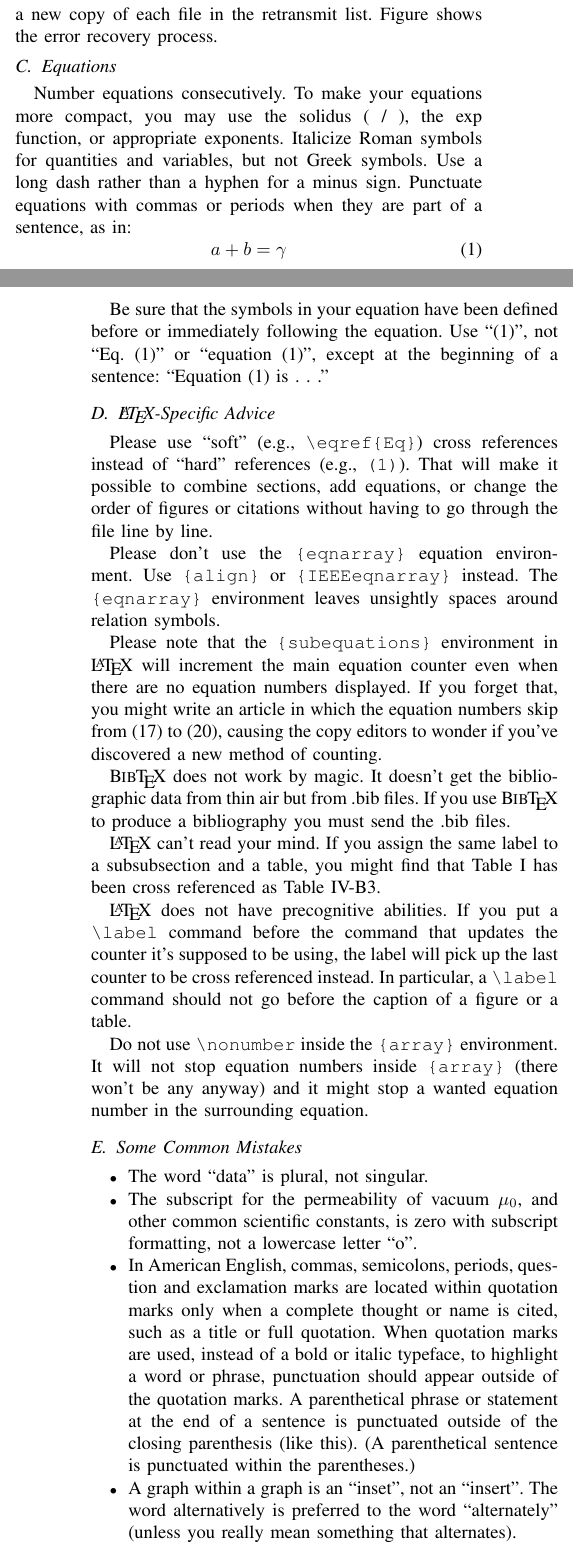
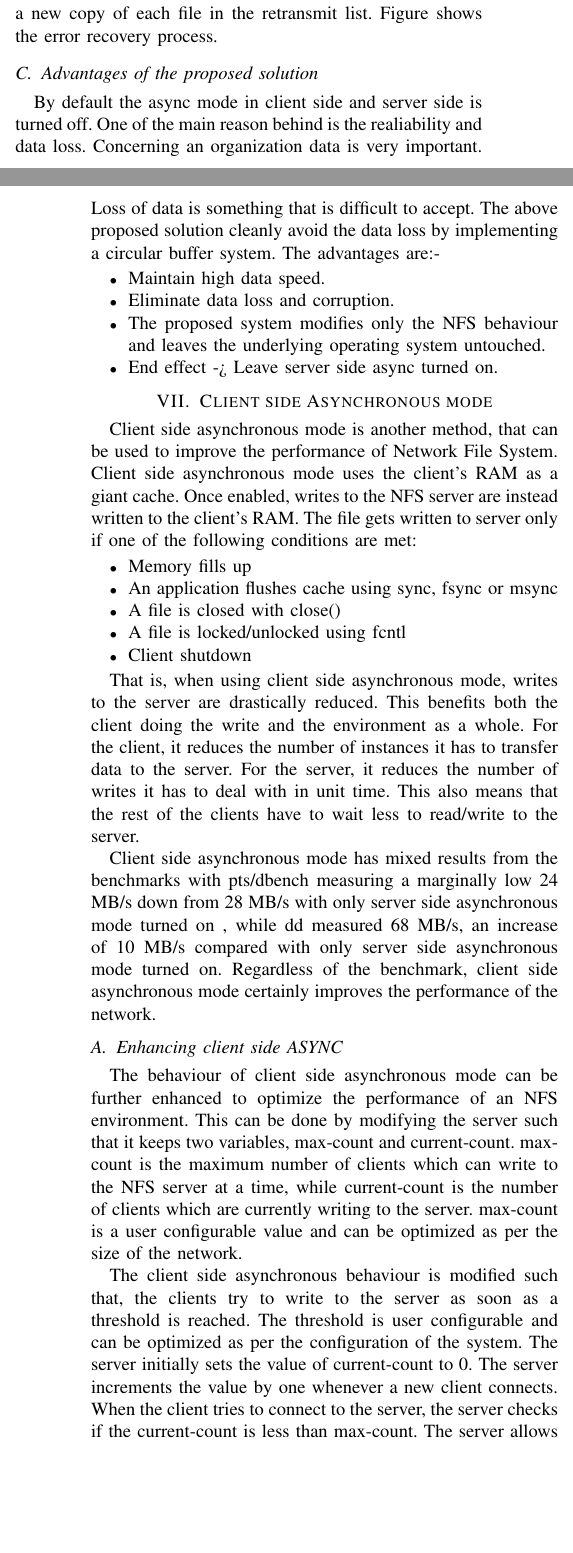
Before and after one commit to karuvally/project_nfs, a LaTeX paper (latex/conference_071817.tex): two parts of the columns of pages 3 and 4 of 5, joined at a grey line, cut so that both start at the same text, the shorter picture padded with empty space. Compiled offline with pdfLaTeX.

Commit message:
Content Updated

```diff
--- a/latex/conference_071817.tex
+++ b/latex/conference_071817.tex
@@ -291,63 +289,61 @@ scanned, the retransmit list is sent to the client. The client in turn
 transmits a new copy of each file in the retransmit list. Figure shows the
 error recovery process.
 
-\subsection{Equations}
-Number equations consecutively. To make your
-equations more compact, you may use the solidus (~/~), the exp function, or
-appropriate exponents. Italicize Roman symbols for quantities and variables,
-but not Greek symbols. Use a long dash rather than a hyphen for a minus
-sign. Punctuate equations with commas or periods when they are part of a
-sentence, as in:
-\begin{equation}
-a+b=\gamma\label{eq}
-\end{equation}
+\subsection{Advantages of the proposed solution}
+By default the async mode in client side and server side is turned off. One of
+the main reason behind is the realiability and data loss. Concerning an
+organization data is very important. Loss of data is something that is
+difficult to accept. The above proposed solution cleanly avoid the data loss
+by implementing a circular buffer system.
+The advantages are:-
+\begin{itemize}
+\item Maintain high data speed.
+\item Eliminate data loss and corruption.
+\item The proposed system modifies only the NFS behaviour and leaves the underlying operating system untouched.
+\item End effect -> Leave server side async turned on.
+\end{itemize}
 
-Be sure that the
-symbols in your equation have been defined before or immediately following
-the equation. Use ``\eqref{eq}'', not ``Eq.~\eqref{eq}'' or ``equation \eqref{eq}'', except at
-the beginning of a sentence: ``Equation \eqref{eq} is . . .''
+\section{Client side Asynchronous mode}
+Client side asynchronous mode is another method, that can be used to improve
+the performance of Network File System. Client side asynchronous mode uses
+the client's RAM as a giant cache. Once enabled, writes to the NFS server
+are instead written to the client's RAM. The file gets written to server
+only if one of the following conditions are met:
+\begin{itemize}
+\item Memory fills up
+\item An application flushes cache using sync, fsync or msync
+\item A file is closed with close()
+\item A file is locked/unlocked using fcntl
+\item Client shutdown
+\end{itemize}
 
-\subsection{\LaTeX-Specific Advice}
+That is, when using client side asynchronous mode, writes to the server are
+drastically reduced. This benefits both the client doing the write and the
+environment as a whole. For the client, it reduces the number of instances
+it has to transfer data to the server. For the server, it reduces the
+number of writes it has to deal with in unit time. This also means that the
+rest of the clients have to wait less to read/write to the server.
 
-Please use ``soft'' (e.g., \verb|\eqref{Eq}|) cross references instead
-of ``hard'' references (e.g., \verb|(1)|). That will make it possible
-to combine sections, add equations, or change the order of figures or
-citations without having to go through the file line by line.
+Client side asynchronous mode has mixed results from the benchmarks with
+pts/dbench measuring a marginally low 24 MB/s down from 28 MB/s with only
+server side asynchronous mode turned on , while dd measured 68 MB/s, an
+increase of 10 MB/s compared with only server side asynchronous mode turned
+on. Regardless of the benchmark, client side asynchronous mode certainly
+improves the performance of the network.
 
-Please don't use the \verb|{eqnarray}| equation environment. Use
-\verb|{align}| or \verb|{IEEEeqnarray}| instead. The \verb|{eqnarray}|
-environment leaves unsightly spaces around relation symbols.
+\subsection{Enhancing client side ASYNC }\label{SCM}
+The behaviour of client side asynchronous mode can be further enhanced to
+optimize the performance of an NFS environment. This can be done by
+modifying the server such that it keeps two variables, max-count and
+current-count. max-count is the maximum number of clients which can write
+to the NFS server at a time, while current-count is the number of clients
+which are currently writing to the server. max-count is a user configurable
+value and can be optimized as per the size of the network.
 
-Please note that the \verb|{subequations}| environment in {\LaTeX}
-will increment the main equation counter even when there are no
-equation numbers displayed. If you forget that, you might write an
-article in which the equation numbers skip from (17) to (20), causing
-the copy editors to wonder if you've discovered a new method of
-counting.
-
-{\BibTeX} does not work by magic. It doesn't get the bibliographic
-data from thin air but from .bib files. If you use {\BibTeX} to produce a
-bibliography you must send the .bib files.
-
-{\LaTeX} can't read your mind. If you assign the same label to a
-subsubsection and a table, you might find that Table I has been cross
-referenced as Table IV-B3.
-
-{\LaTeX} does not have precognitive abilities. If you put a
-\verb|\label| command before the command that updates the counter it's
-supposed to be using, the label will pick up the last counter to be
-cross referenced instead. In particular, a \verb|\label| command
-should not go before the caption of a figure or a table.
-
-Do not use \verb|\nonumber| inside the \verb|{array}| environment. It
-will not stop equation numbers inside \verb|{array}| (there won't be
-any anyway) and it might stop a wanted equation number in the
-surrounding equation.
-
-\subsection{Some Common Mistakes}\label{SCM}
-\begin{itemize}
-\item The word ``data'' is plural, not singular.
-\item The subscript for the permeability of vacuum $\mu_{0}$, and other common scientific constants, is zero with subscript formatting, not a lowercase letter ``o''.
-\item In American English, commas, semicolons, periods, question and exclamation marks are located within quotation marks only when a complete thought or name is cited, such as a title or full quotation. When quotation marks are used, instead of a bold or italic typeface, to highlight a word or phrase, punctuation should appear outside of the quotation marks. A parenthetical phrase or statement at the end of a sentence is punctuated outside of the closing parenthesis (like this). (A parenthetical sentence is punctuated within the parentheses.)
-\item A graph within a graph is an ``inset'', not an ``insert''. The word alternatively is preferred to the word ``alternately'' (unless you really mean something that alternates).
-\item Do not use the word ``essentially'' to mean ``approximately'' or ``effectively''.
+The client side asynchronous behaviour is modified such that, the clients
+try to write to the server as soon as a threshold is reached. The threshold
+is user configurable and can be optimized as per the configuration of the
+system. The server initially sets the value of current-count to 0. The
+server increments the value by one whenever a new client connects. When the
+client tries to connect to the server, the server checks if the
+current-count is less than max-count. The server allows the client to
```
Also changed, not shown: latex/conference_071817.pdf, latex/fig1.png (added), latex/conference_071817.tex (61 more changed lines), 4 other files.
